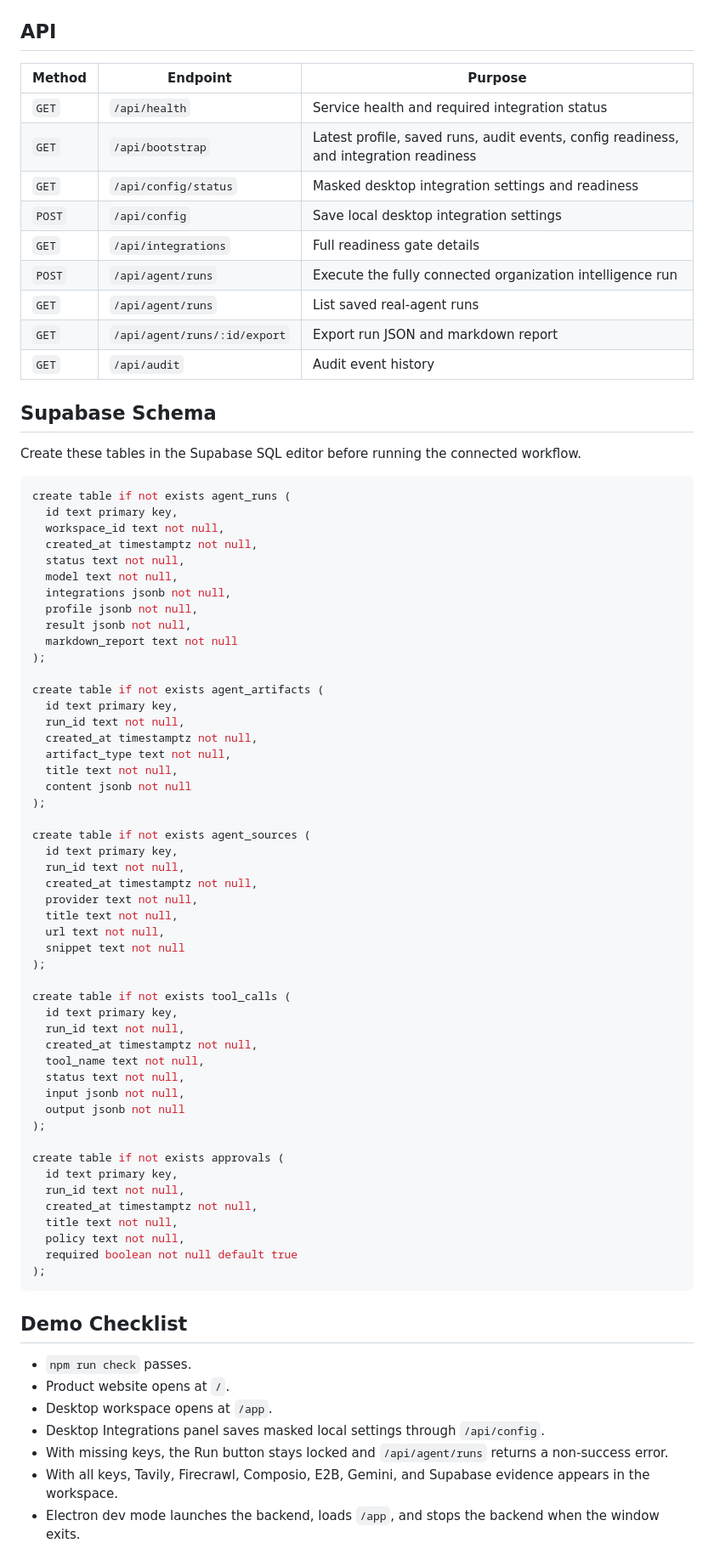
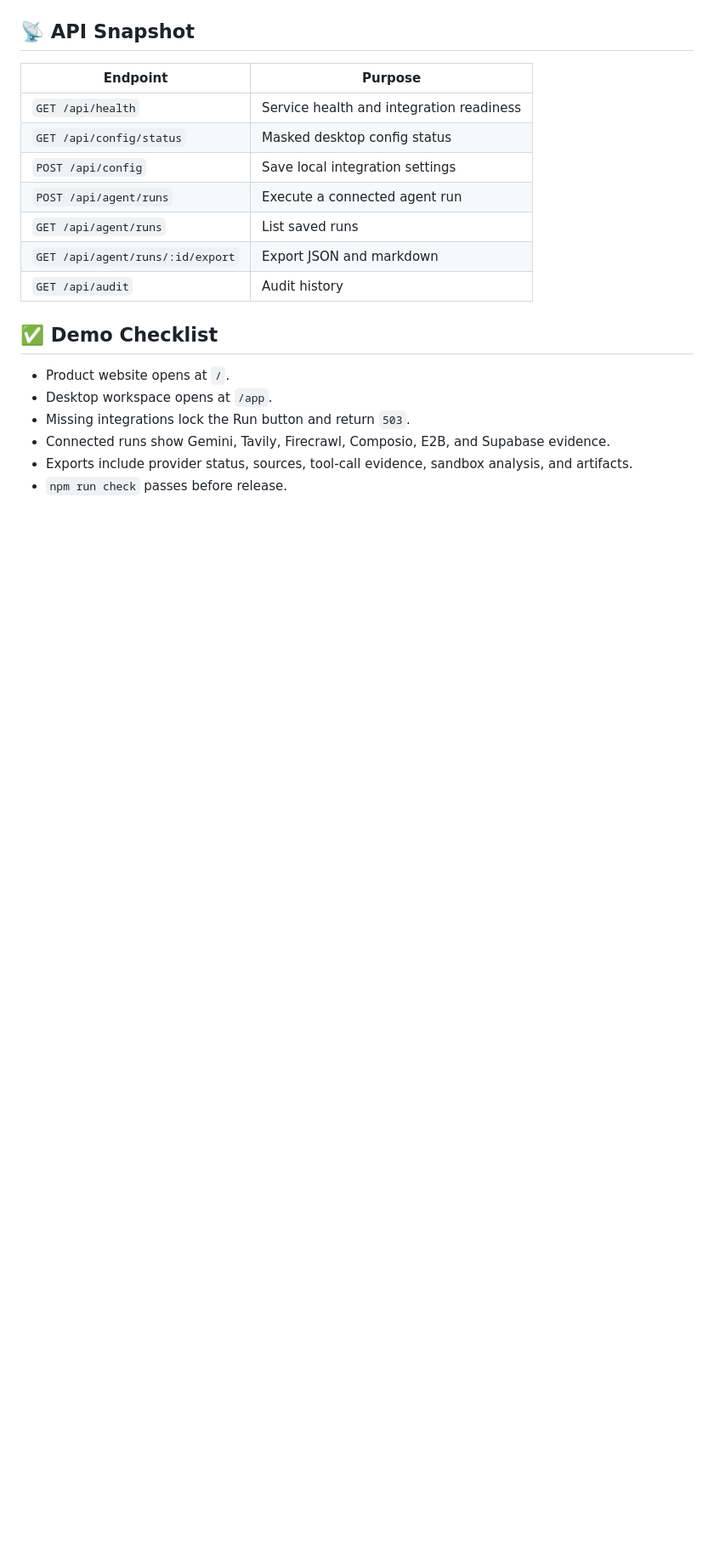
Before and after one commit to YukiCodepth/CivAgent, a Markdown page: README.md, the part around one of its changes. Shown at 85% size. Drawn GitHub-style; blank space fills up the shorter version.

Commit message:
Clean up README presentation

````diff
--- a/README.md
+++ b/README.md
@@ -167,82 +166,23 @@ flowchart LR
 ```
 
-## API
+## 📡 API Snapshot
 
-| Method | Endpoint | Purpose |
-| --- | --- | --- |
-| `GET` | `/api/health` | Service health and required integration status |
-| `GET` | `/api/bootstrap` | Latest profile, saved runs, audit events, config readiness, and integration readiness |
-| `GET` | `/api/config/status` | Masked desktop integration settings and readiness |
-| `POST` | `/api/config` | Save local desktop integration settings |
-| `GET` | `/api/integrations` | Full readiness gate details |
-| `POST` | `/api/agent/runs` | Execute the fully connected organization intelligence run |
-| `GET` | `/api/agent/runs` | List saved real-agent runs |
-| `GET` | `/api/agent/runs/:id/export` | Export run JSON and markdown report |
-| `GET` | `/api/audit` | Audit event history |
+| Endpoint | Purpose |
+| --- | --- |
+| `GET /api/health` | Service health and integration readiness |
+| `GET /api/config/status` | Masked desktop config status |
+| `POST /api/config` | Save local integration settings |
+| `POST /api/agent/runs` | Execute a connected agent run |
+| `GET /api/agent/runs` | List saved runs |
+| `GET /api/agent/runs/:id/export` | Export JSON and markdown |
+| `GET /api/audit` | Audit history |
 
-## Supabase Schema
+## ✅ Demo Checklist
 
-Create these tables in the Supabase SQL editor before running the connected workflow.
-
-```sql
-create table if not exists agent_runs (
-  id text primary key,
-  workspace_id text not null,
-  created_at timestamptz not null,
-  status text not null,
-  model text not null,
-  integrations jsonb not null,
-  profile jsonb not null,
-  result jsonb not null,
-  markdown_report text not null
-);
-
-create table if not exists agent_artifacts (
-  id text primary key,
-  run_id text not null,
-  created_at timestamptz not null,
-  artifact_type text not null,
-  title text not null,
-  content jsonb not null
-);
-
-create table if not exists agent_sources (
-  id text primary key,
-  run_id text not null,
-  created_at timestamptz not null,
-  provider text not null,
-  title text not null,
-  url text not null,
-  snippet text not null
-);
-
-create table if not exists tool_calls (
-  id text primary key,
-  run_id text not null,
-  created_at timestamptz not null,
-  tool_name text not null,
-  status text not null,
-  input jsonb not null,
-  output jsonb not null
-);
-
-create table if not exists approvals (
-  id text primary key,
-  run_id text not null,
-  created_at timestamptz not null,
-  title text not null,
-  policy text not null,
-  required boolean not null default true
-);
-```
-
-## Demo Checklist
-
-- `npm run check` passes.
 - Product website opens at `/`.
 - Desktop workspace opens at `/app`.
-- Desktop Integrations panel saves masked local settings through `/api/config`.
-- With missing keys, the Run button stays locked and `/api/agent/runs` returns a non-success error.
-- With all keys, Tavily, Firecrawl, Composio, E2B, Gemini, and Supabase evidence appears in the workspace.
-- Electron dev mode launches the backend, loads `/app`, and stops the backend when the window exits.
+- Missing integrations lock the Run button and return `503`.
+- Connected runs show Gemini, Tavily, Firecrawl, Composio, E2B, and Supabase evidence.
+- Exports include provider status, sources, tool-call evidence, sandbox analysis, and artifacts.
+- `npm run check` passes before release.
 
````
Also changed, not shown: other parts of README.md (+89 -82 lines).
